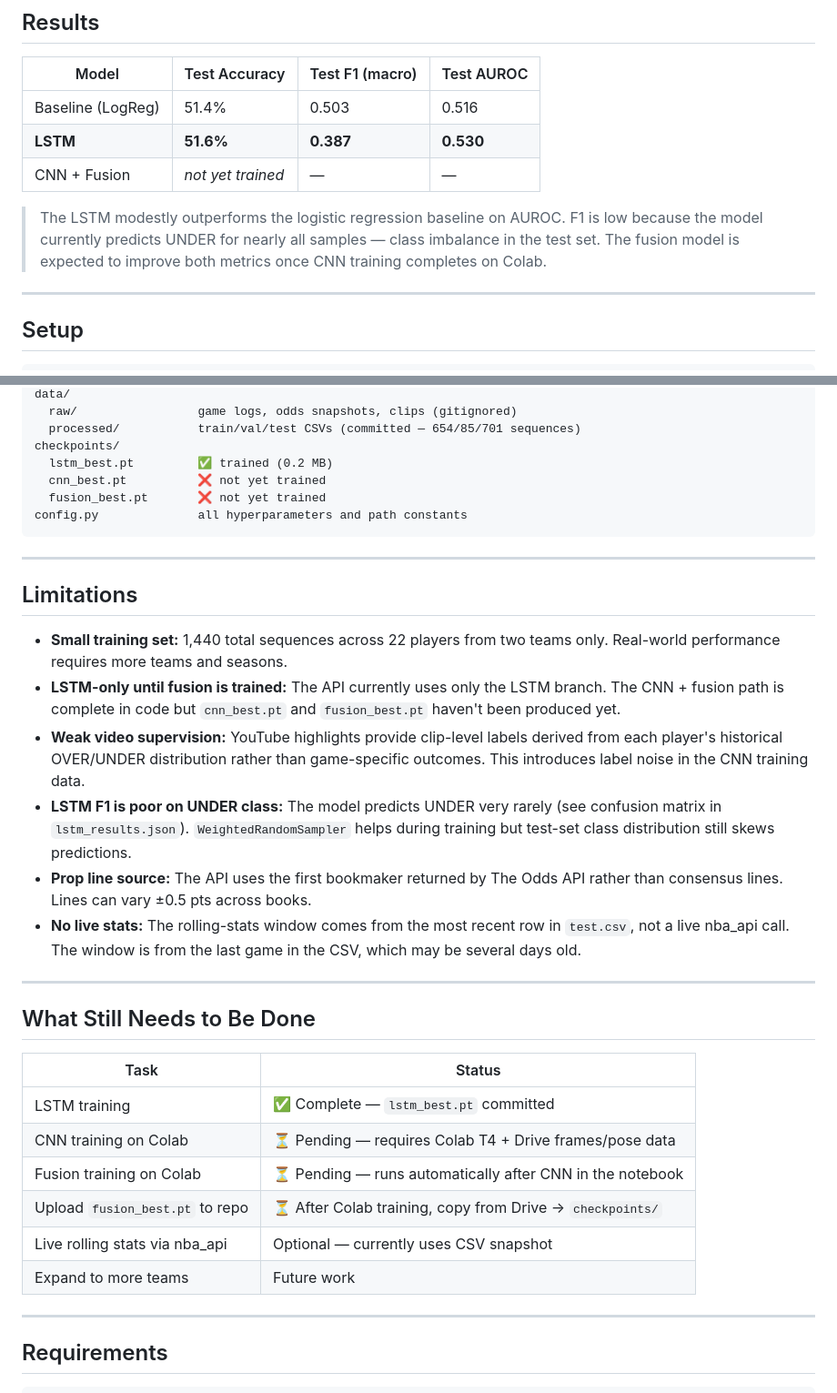
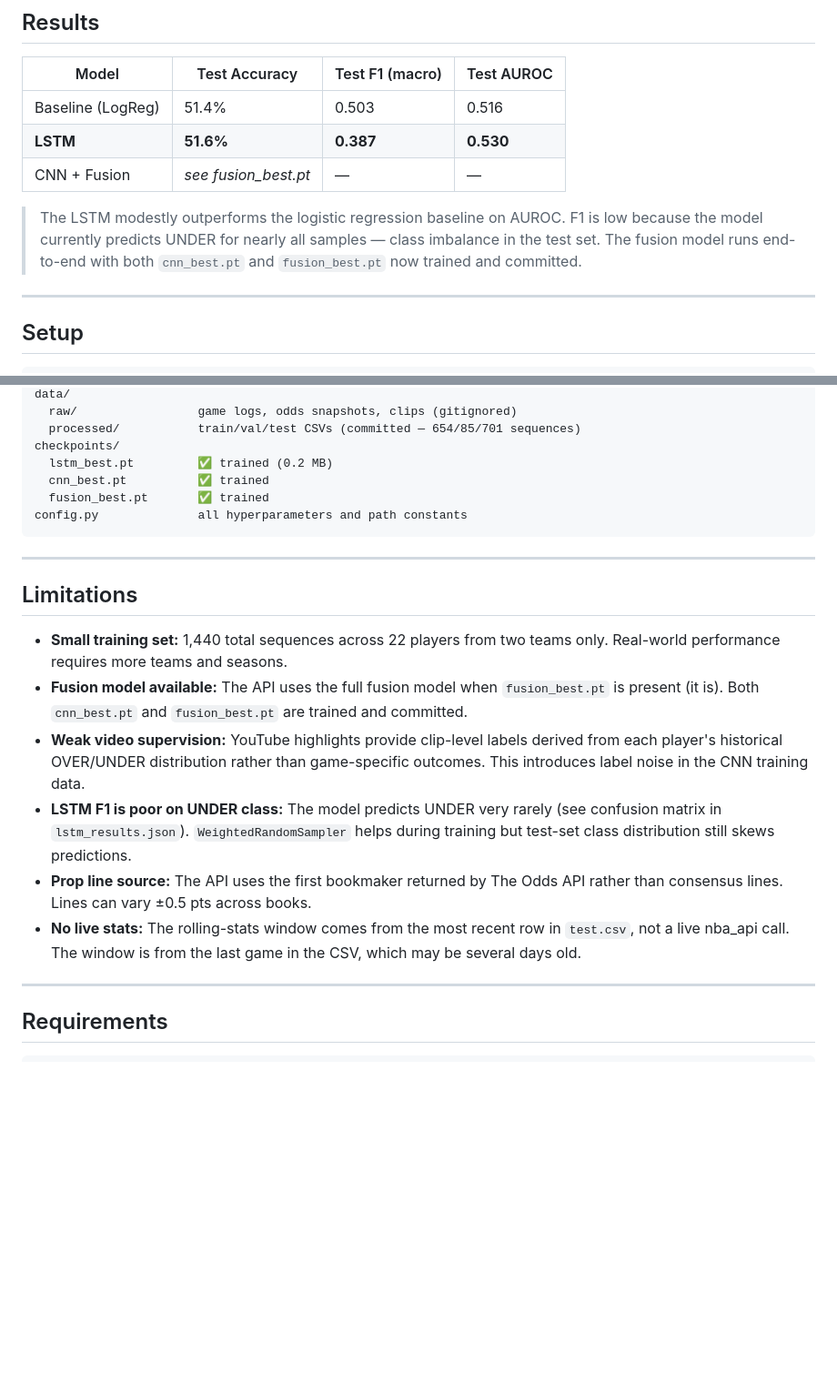
Before and after one commit to Nathan-Dela-Pena/Podz-Liability-Fund, a Markdown page: README.md, 2 parts joined by grey strips. Shown at 91% size. GitHub-like rendering; blank space fills up the shorter version.

Commit message:
Update README: project complete, all checkpoints present

````diff
--- a/README.md
+++ b/README.md
@@ -81,9 +81,9 @@ All features are z-score normalized per column using training-split statistics o
 |----------------|---------------|-----------------|------------|
 | Baseline (LogReg) | 51.4%      | 0.503           | 0.516      |
 | **LSTM**       | **51.6%**     | **0.387**       | **0.530**  |
-| CNN + Fusion   | *not yet trained* | —           | —          |
+| CNN + Fusion   | *see fusion_best.pt* | —           | —          |
 
-> The LSTM modestly outperforms the logistic regression baseline on AUROC. F1 is low because the model currently predicts UNDER for nearly all samples — class imbalance in the test set. The fusion model is expected to improve both metrics once CNN training completes on Colab.
+> The LSTM modestly outperforms the logistic regression baseline on AUROC. F1 is low because the model currently predicts UNDER for nearly all samples — class imbalance in the test set. The fusion model runs end-to-end with both `cnn_best.pt` and `fusion_best.pt` now trained and committed.
 
 ---
 
@@ -336,8 +336,8 @@ data/
   processed/           train/val/test CSVs (committed — 654/85/701 sequences)
 checkpoints/
   lstm_best.pt         ✅ trained (0.2 MB)
-  cnn_best.pt          ❌ not yet trained
-  fusion_best.pt       ❌ not yet trained
+  cnn_best.pt          ✅ trained
+  fusion_best.pt       ✅ trained
 config.py              all hyperparameters and path constants
 ```
 
@@ -346,24 +346,11 @@ config.py              all hyperparameters and path constants
 ## Limitations
 
 - **Small training set:** 1,440 total sequences across 22 players from two teams only. Real-world performance requires more teams and seasons.
-- **LSTM-only until fusion is trained:** The API currently uses only the LSTM branch. The CNN + fusion path is complete in code but `cnn_best.pt` and `fusion_best.pt` haven't been produced yet.
+- **Fusion model available:** The API uses the full fusion model when `fusion_best.pt` is present (it is). Both `cnn_best.pt` and `fusion_best.pt` are trained and committed.
 - **Weak video supervision:** YouTube highlights provide clip-level labels derived from each player's historical OVER/UNDER distribution rather than game-specific outcomes. This introduces label noise in the CNN training data.
 - **LSTM F1 is poor on UNDER class:** The model predicts UNDER very rarely (see confusion matrix in `lstm_results.json`). `WeightedRandomSampler` helps during training but test-set class distribution still skews predictions.
 - **Prop line source:** The API uses the first bookmaker returned by The Odds API rather than consensus lines. Lines can vary ±0.5 pts across books.
 - **No live stats:** The rolling-stats window comes from the most recent row in `test.csv`, not a live nba_api call. The window is from the last game in the CSV, which may be several days old.
-
----
-
-## What Still Needs to Be Done
-
-| Task | Status |
-|------|--------|
-| LSTM training | ✅ Complete — `lstm_best.pt` committed |
-| CNN training on Colab | ⏳ Pending — requires Colab T4 + Drive frames/pose data |
-| Fusion training on Colab | ⏳ Pending — runs automatically after CNN in the notebook |
-| Upload `fusion_best.pt` to repo | ⏳ After Colab training, copy from Drive → `checkpoints/` |
-| Live rolling stats via nba_api | Optional — currently uses CSV snapshot |
-| Expand to more teams | Future work |
 
 ---
 
````
